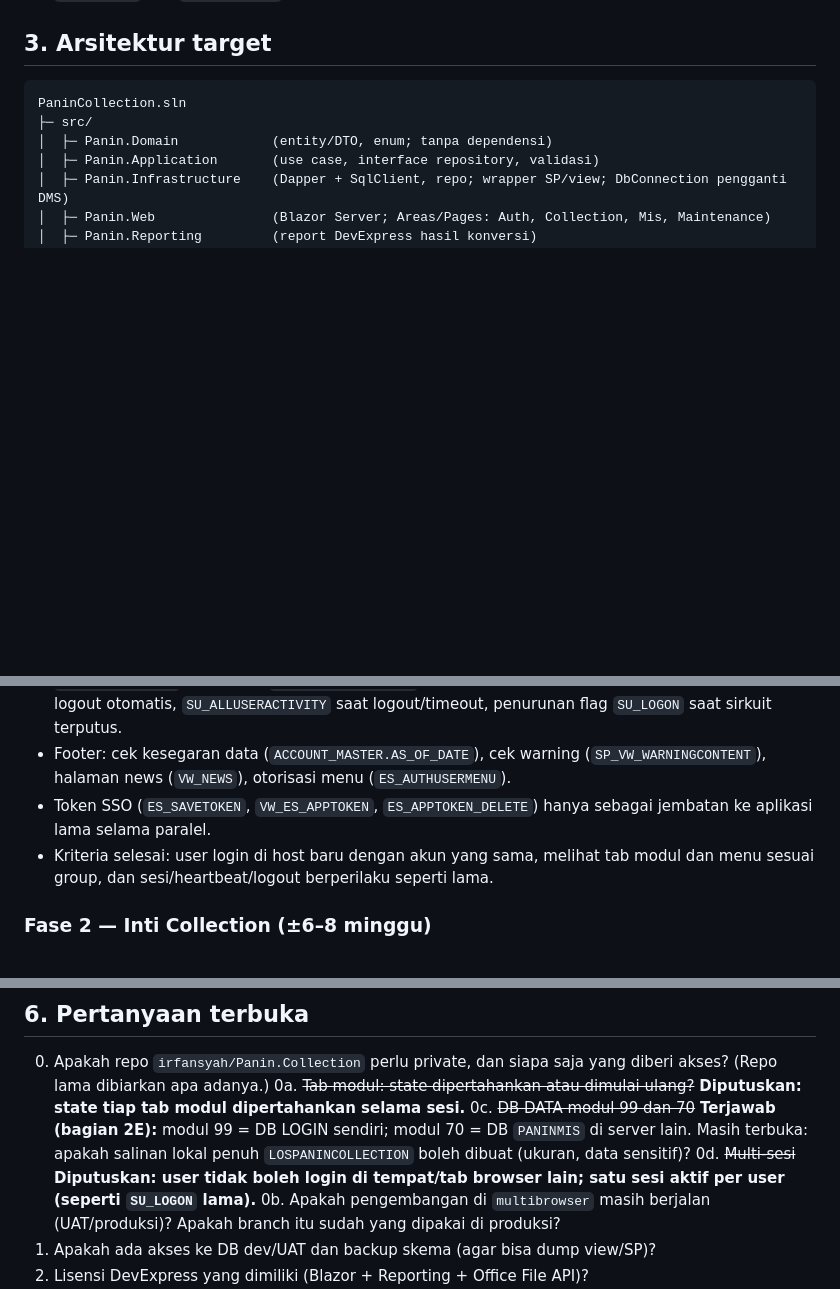
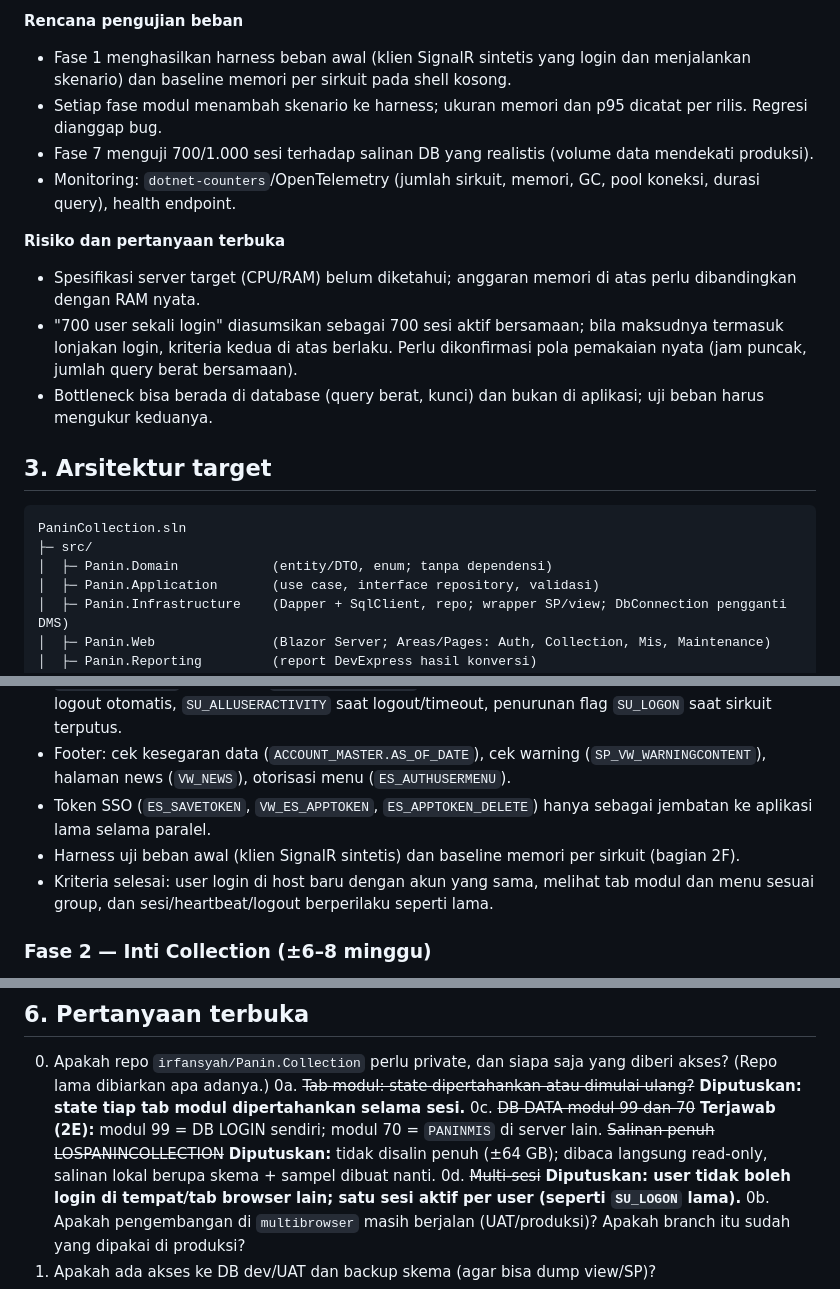
Before and after one commit to irfansyah/Panin.Collection, a Markdown page: docs/MIGRATION-PLAN.md, 3 parts joined by grey strips. Drawn GitHub-style; blank space fills up the shorter version.

```diff
--- a/docs/MIGRATION-PLAN.md
+++ b/docs/MIGRATION-PLAN.md
@@ -201,3 +227,13 @@ Jawaban pertanyaan 0c: modul 99 memakai DB LOGIN sebagai data; modul 70 memakai
+**Rencana pengujian beban**
+- Fase 1 menghasilkan harness beban awal (klien SignalR sintetis yang login dan menjalankan skenario) dan baseline memori per sirkuit pada shell kosong.
+- Setiap fase modul menambah skenario ke harness; ukuran memori dan p95 dicatat per rilis. Regresi dianggap bug.
+- Fase 7 menguji 700/1.000 sesi terhadap salinan DB yang realistis (volume data mendekati produksi).
+- Monitoring: `dotnet-counters`/OpenTelemetry (jumlah sirkuit, memori, GC, pool koneksi, durasi query), health endpoint.
+
+**Risiko dan pertanyaan terbuka**
+- Spesifikasi server target (CPU/RAM) belum diketahui; anggaran memori di atas perlu dibandingkan dengan RAM nyata.
+- "700 user sekali login" diasumsikan sebagai 700 sesi aktif bersamaan; bila maksudnya termasuk lonjakan login, kriteria kedua di atas berlaku. Perlu dikonfirmasi pola pemakaian nyata (jam puncak, jumlah query berat bersamaan).
+- Bottleneck bisa berada di database (query berat, kunci) dan bukan di aplikasi; uji beban harus mengukur keduanya.
 
 ## 3. Arsitektur target
 
@@ -245,6 +281,7 @@ Prinsip:
 - `ISessionMonitor`: heartbeat `SU_MONITORACTIVITY` (paksa logout bila 0), peringatan idle 20 menit + logout otomatis, `SU_ALLUSERACTIVITY` saat logout/timeout, penurunan flag `SU_LOGON` saat sirkuit terputus.
 - Footer: cek kesegaran data (`ACCOUNT_MASTER.AS_OF_DATE`), cek warning (`SP_VW_WARNINGCONTENT`), halaman news (`VW_NEWS`), otorisasi menu (`ES_AUTHUSERMENU`).
 - Token SSO (`ES_SAVETOKEN`, `VW_ES_APPTOKEN`, `ES_APPTOKEN_DELETE`) hanya sebagai jembatan ke aplikasi lama selama paralel.
+- Harness uji beban awal (klien SignalR sintetis) dan baseline memori per sirkuit (bagian 2F).
 - Kriteria selesai: user login di host baru dengan akun yang sama, melihat tab modul dan menu sesuai group, dan sesi/heartbeat/logout berperilaku seperti lama.
 
 ### Fase 2 — Inti Collection (±6–8 minggu)
@@ -311,7 +350,7 @@ Total estimasi kasar (dinaikkan karena modul baru): **±9–11 bulan** untuk 1 t
 ## 6. Pertanyaan terbuka
 0. Apakah repo `irfansyah/Panin.Collection` perlu private, dan siapa saja yang diberi akses? (Repo lama dibiarkan apa adanya.)
 0a. ~~Tab modul: state dipertahankan atau dimulai ulang?~~ **Diputuskan: state tiap tab modul dipertahankan selama sesi.**
-0c. ~~DB DATA modul 99 dan 70~~ **Terjawab (bagian 2E):** modul 99 = DB LOGIN sendiri; modul 70 = DB `PANINMIS` di server lain. Masih terbuka: apakah salinan lokal penuh `LOSPANINCOLLECTION` boleh dibuat (ukuran, data sensitif)?
+0c. ~~DB DATA modul 99 dan 70~~ **Terjawab (2E):** modul 99 = DB LOGIN sendiri; modul 70 = `PANINMIS` di server lain. ~~Salinan penuh LOSPANINCOLLECTION~~ **Diputuskan:** tidak disalin penuh (±64 GB); dibaca langsung read-only, salinan lokal berupa skema + sampel dibuat nanti.
 0d. ~~Multi-sesi~~ **Diputuskan: user tidak boleh login di tempat/tab browser lain; satu sesi aktif per user (seperti `SU_LOGON` lama).**
 0b. Apakah pengembangan di `multibrowser` masih berjalan (UAT/produksi)? Apakah branch itu sudah yang dipakai di produksi?
 1. Apakah ada akses ke DB dev/UAT dan backup skema (agar bisa dump view/SP)?
```
Also changed, not shown: other parts of docs/MIGRATION-PLAN.md (+28 -0 lines).
